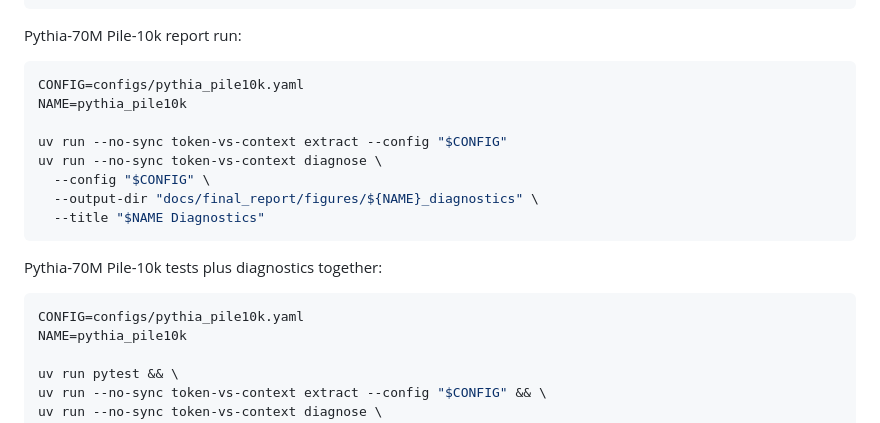
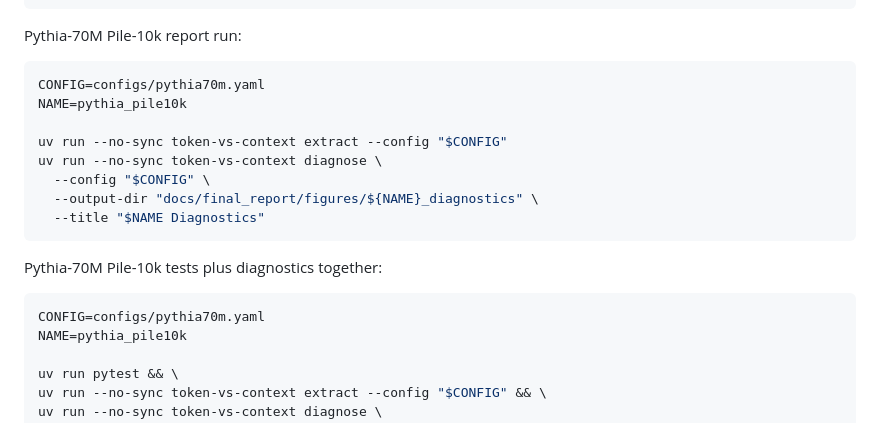
Before and after one commit to melody-gold/token-vs-context-llms, a Markdown page: README.md, the part around one of its changes. GitHub-like rendering.

````diff
--- a/README.md
+++ b/README.md
@@ -210,7 +238,7 @@ uv run --no-sync token-vs-context diagnose \
 Pythia-70M Pile-10k report run:
 
 ```bash
-CONFIG=configs/pythia_pile10k.yaml
+CONFIG=configs/pythia70m.yaml
 NAME=pythia_pile10k
 
 uv run --no-sync token-vs-context extract --config "$CONFIG"
@@ -223,7 +251,7 @@ uv run --no-sync token-vs-context diagnose \
 Pythia-70M Pile-10k tests plus diagnostics together:
 
 ```bash
-CONFIG=configs/pythia_pile10k.yaml
+CONFIG=configs/pythia70m.yaml
 NAME=pythia_pile10k
 
 uv run pytest && \
````
Also changed, not shown: other parts of README.md (+35 -7 lines).
